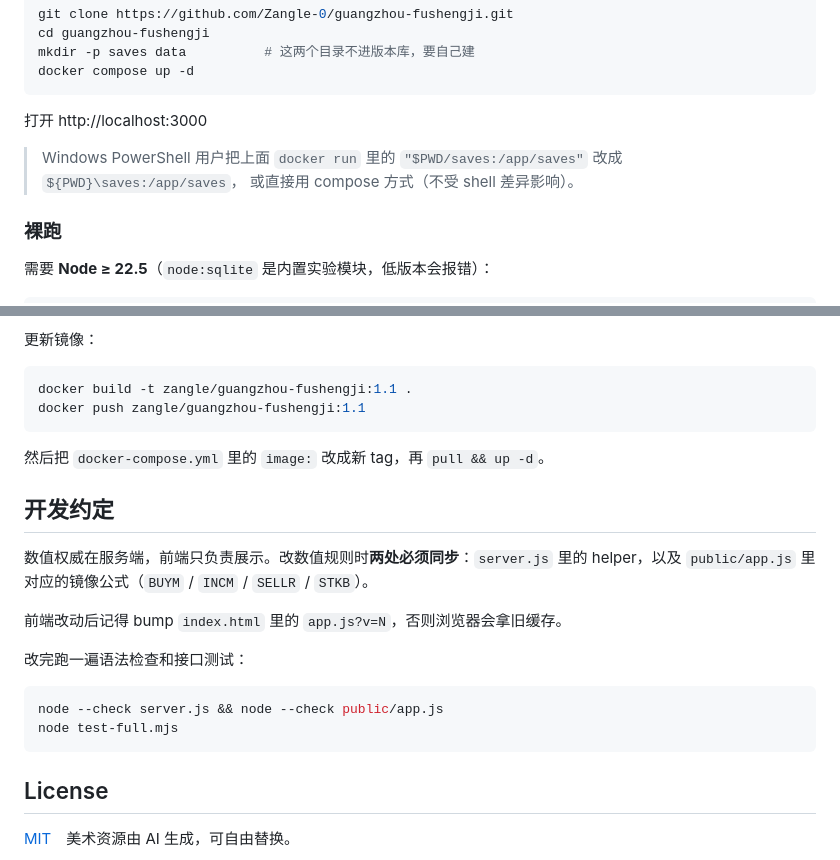
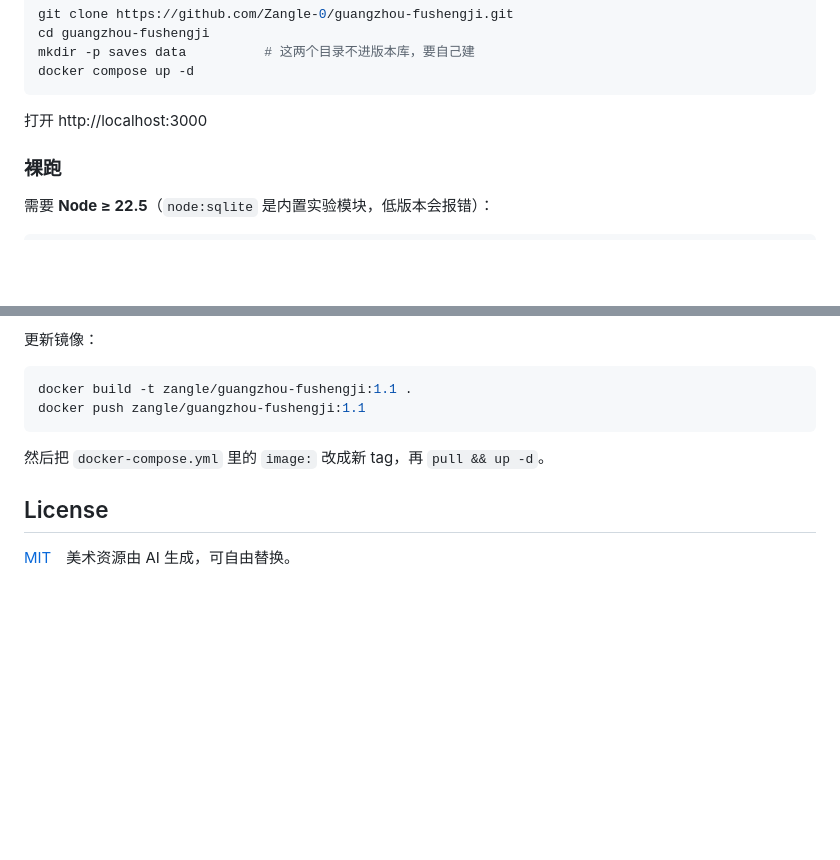
Before and after one commit to Zangle-0/guangzhou_fushengji, a Markdown page: README.md, 2 parts joined by grey strips. Rendered like a GitHub page; blank space fills up the shorter version.

Commit message:
docs: 精简安装说明，移除开发约定章节

````diff
--- a/README.md
+++ b/README.md
@@ -42,9 +42,6 @@ docker compose up -d
 ```
 
 打开 http://localhost:3000
-
-> Windows PowerShell 用户把上面 `docker run` 里的 `"$PWD/saves:/app/saves"` 改成 `${PWD}\saves:/app/saves`，
-> 或直接用 compose 方式（不受 shell 差异影响）。
 
 ### 裸跑
 
@@ -109,19 +106,6 @@ docker push zangle/guangzhou-fushengji:1.1
 
 然后把 `docker-compose.yml` 里的 `image:` 改成新 tag，再 `pull && up -d`。
 
-## 开发约定
-
-数值权威在服务端，前端只负责展示。改数值规则时**两处必须同步**：`server.js` 里的 helper，以及 `public/app.js` 里对应的镜像公式（`BUYM` / `INCM` / `SELLR` / `STKB`）。
-
-前端改动后记得 bump `index.html` 里的 `app.js?v=N`，否则浏览器会拿旧缓存。
-
-改完跑一遍语法检查和接口测试：
-
-```bash
-node --check server.js && node --check public/app.js
-node test-full.mjs
-```
-
 ## License
 
 [MIT](LICENSE)　美术资源由 AI 生成，可自由替换。
````
